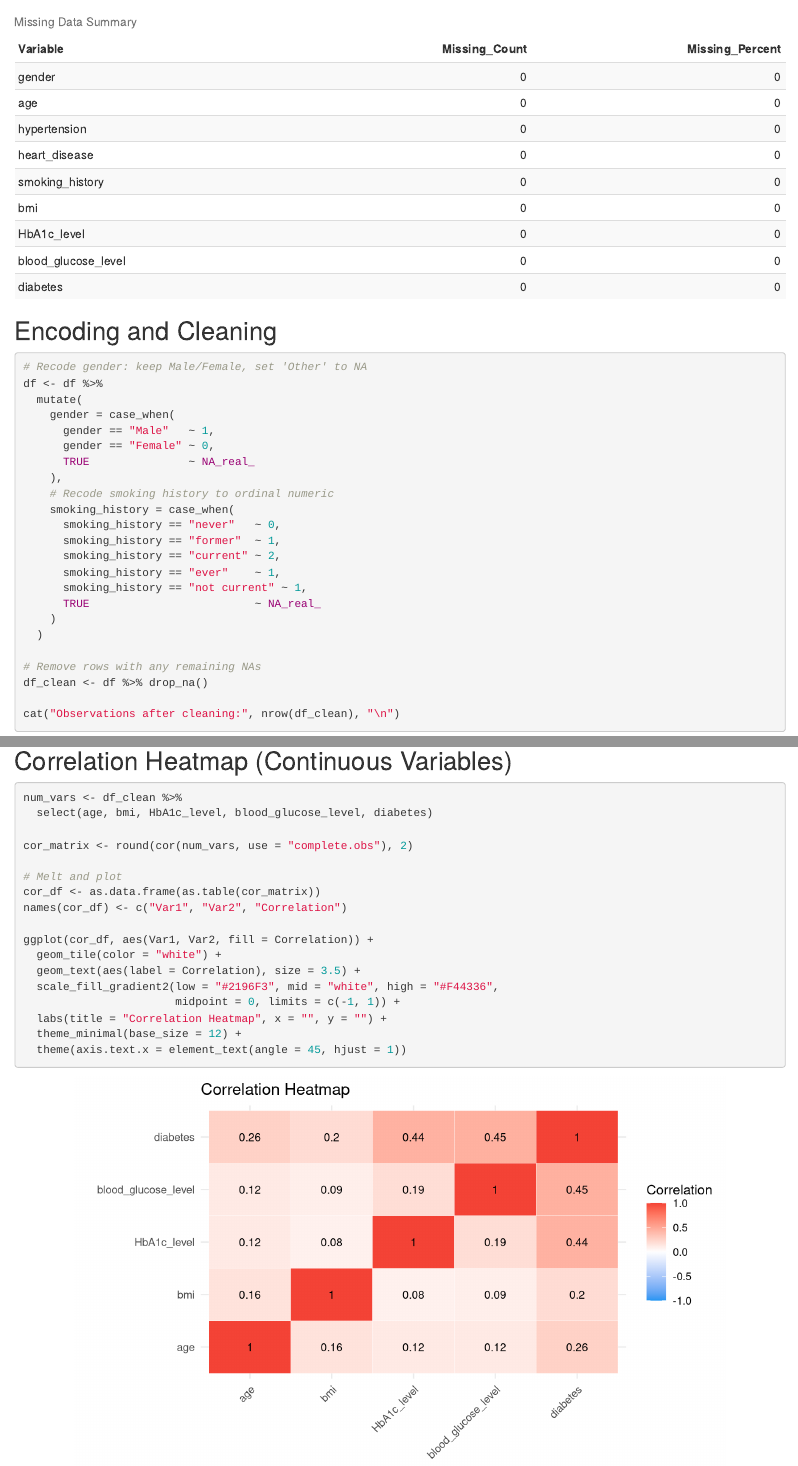
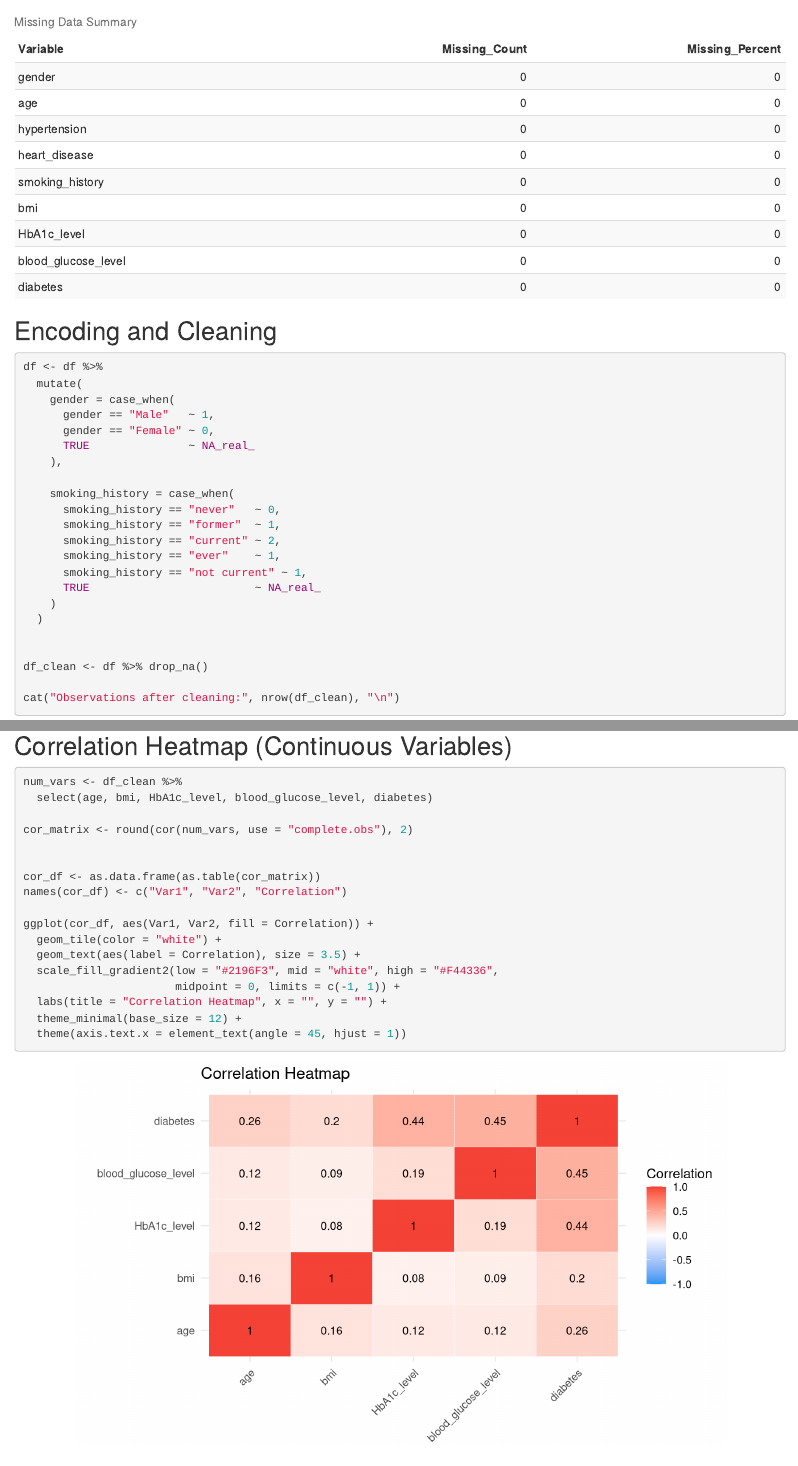
Before and after one commit to kaushalmayurm2868-wq/Predictive-modelling-assignment, an R Markdown document (Code.Rmd): the page in a window 1100 px wide, from 2210 px down, and a second part further down, joined at a grey line. Rendered offline with R 4.5, knitr and Pandoc, with nearby package versions.

Commit message:
data preparation

````diff
--- a/Code.Rmd
+++ b/Code.Rmd
@@ -80,7 +80,7 @@ kable(missing_summary, row.names = FALSE,
 ## Encoding and Cleaning
 
 ```{r preprocessing}
-# Recode gender: keep Male/Female, set 'Other' to NA
+
 df <- df %>%
   mutate(
     gender = case_when(
@@ -88,7 +88,7 @@ df <- df %>%
       gender == "Female" ~ 0,
       TRUE               ~ NA_real_
     ),
-    # Recode smoking history to ordinal numeric
+
     smoking_history = case_when(
       smoking_history == "never"   ~ 0,
       smoking_history == "former"  ~ 1,
@@ -99,7 +99,7 @@ df <- df %>%
     )
   )
 
-# Remove rows with any remaining NAs
+
 df_clean <- df %>% drop_na()
 
 cat("Observations after cleaning:", nrow(df_clean), "\n")
@@ -170,7 +170,7 @@ num_vars <- df_clean %>%
 
 cor_matrix <- round(cor(num_vars, use = "complete.obs"), 2)
 
-# Melt and plot
+
 cor_df <- as.data.frame(as.table(cor_matrix))
 names(cor_df) <- c("Var1", "Var2", "Correlation")
 
````
